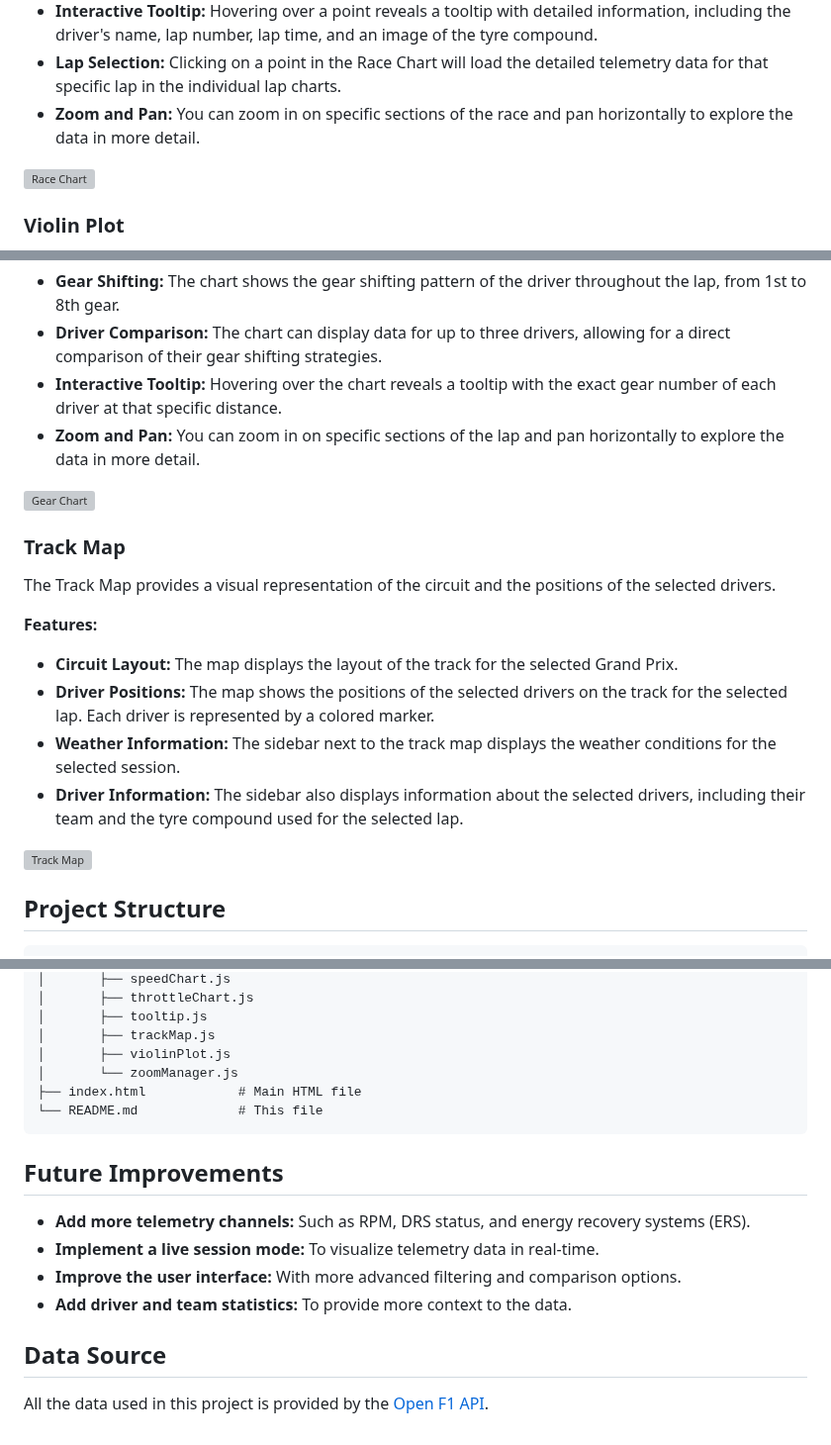
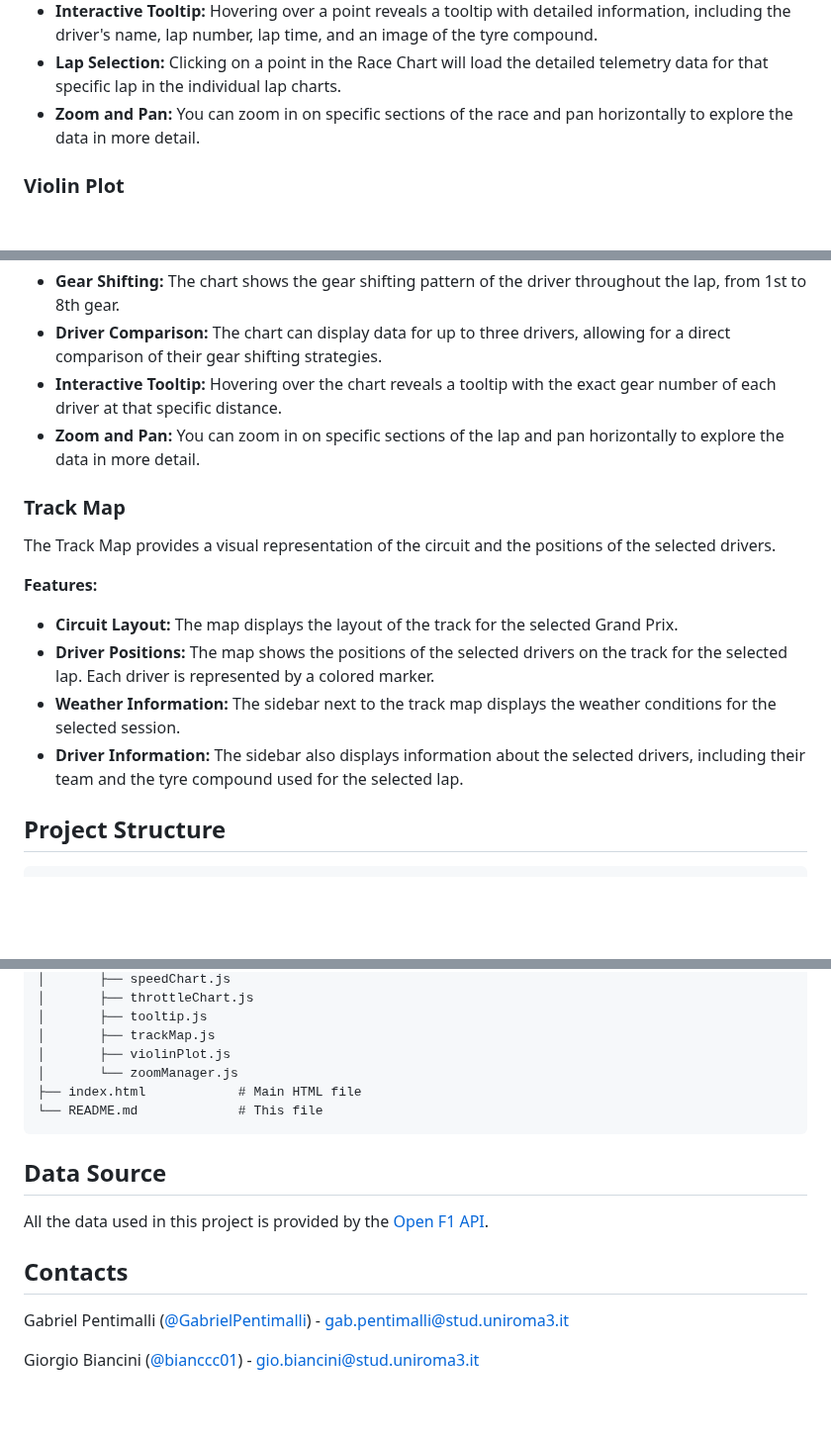
Before and after one commit to bianccc01/F1-telemetry-dashboard, a Markdown page: README.md, 3 parts joined by grey strips. Shown at 99% size. GitHub-like rendering; blank space fills up the shorter version; grey boxes are pictures that could not be loaded.

````diff
--- a/README.md
+++ b/README.md
@@ -49,7 +49,6 @@ The Race Chart provides a comprehensive overview of the entire race for the sele
 *   **Lap Selection:** Clicking on a point in the Race Chart will load the detailed telemetry data for that specific lap in the individual lap charts.
 *   **Zoom and Pan:** You can zoom in on specific sections of the race and pan horizontally to explore the data in more detail.
 
-![Race Chart](httpshttps://i.imgur.com/example-race-chart.png)
 
 ### Violin Plot
 
@@ -114,7 +109,6 @@ The Gear Chart displays the gear number used by the driver over the distance of
 *   **Interactive Tooltip:** Hovering over the chart reveals a tooltip with the exact gear number of each driver at that specific distance.
 *   **Zoom and Pan:** You can zoom in on specific sections of the lap and pan horizontally to explore the data in more detail.
 
-![Gear Chart](https://i.imgur.com/example-gear-chart.png)
 
 ### Track Map
 
@@ -127,7 +121,6 @@ The Track Map provides a visual representation of the circuit and the positions
 *   **Weather Information:** The sidebar next to the track map displays the weather conditions for the selected session.
 *   **Driver Information:** The sidebar also displays information about the selected drivers, including their team and the tyre compound used for the selected lap.
 
-![Track Map](https://i.imgur.com/example-track-map.png)
 
 ## Project Structure
 
@@ -153,13 +146,12 @@ The Track Map provides a visual representation of the circuit and the positions
 └── README.md             # This file
 ```
 
-## Future Improvements
-
-*   **Add more telemetry channels:** Such as RPM, DRS status, and energy recovery systems (ERS).
-*   **Implement a live session mode:** To visualize telemetry data in real-time.
-*   **Improve the user interface:** With more advanced filtering and comparison options.
-*   **Add driver and team statistics:** To provide more context to the data.
-
 ## Data Source
 
 All the data used in this project is provided by the [Open F1 API](https://openf1.org/).
+
+## Contacts
+
+Gabriel Pentimalli ([@GabrielPentimalli](https://github.com/GabrielPentimalli)) - gab.pentimalli@stud.uniroma3.it
+
+Giorgio Biancini ([@bianccc01](https://github.com/bianccc01)) - gio.biancini@stud.uniroma3.it
````
Also changed, not shown: other parts of README.md (+0 -4 lines).
